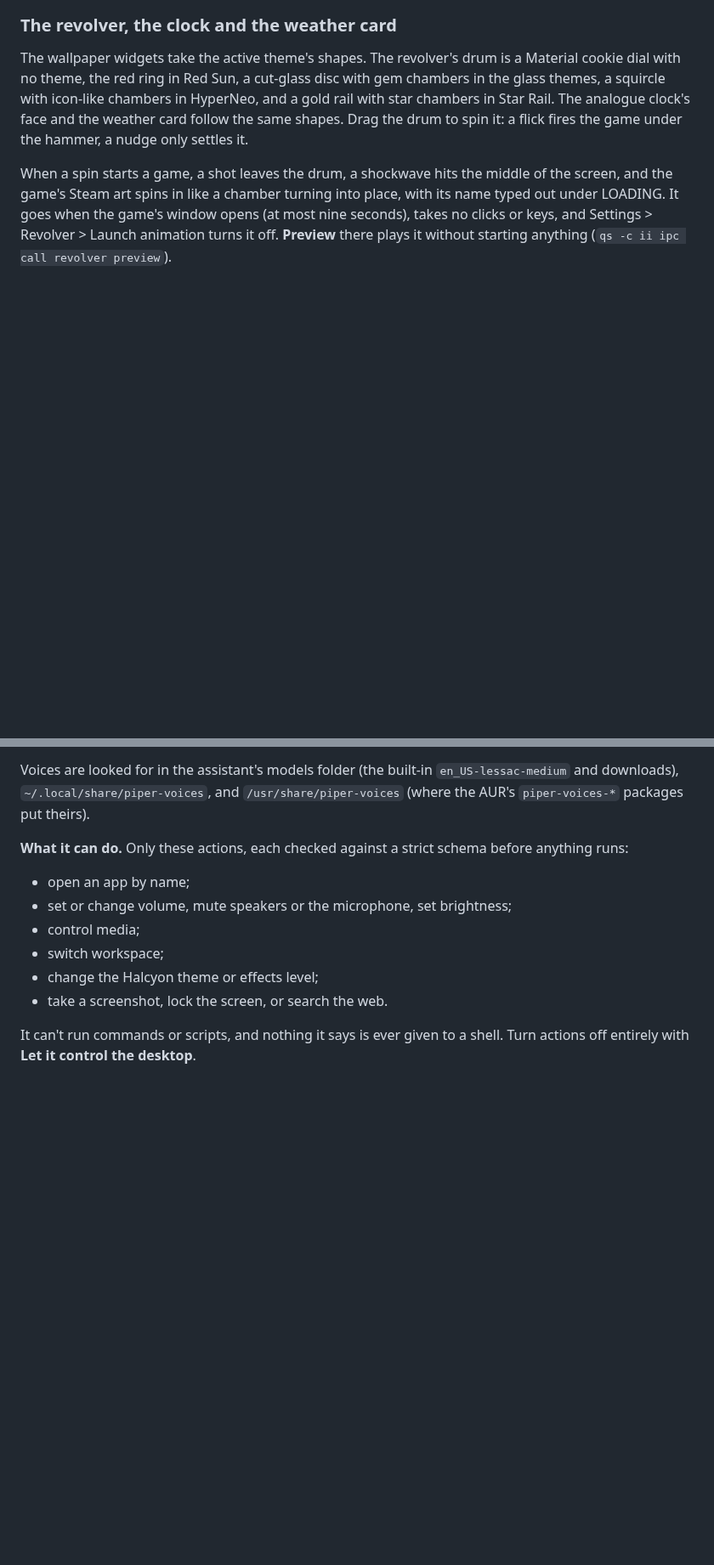
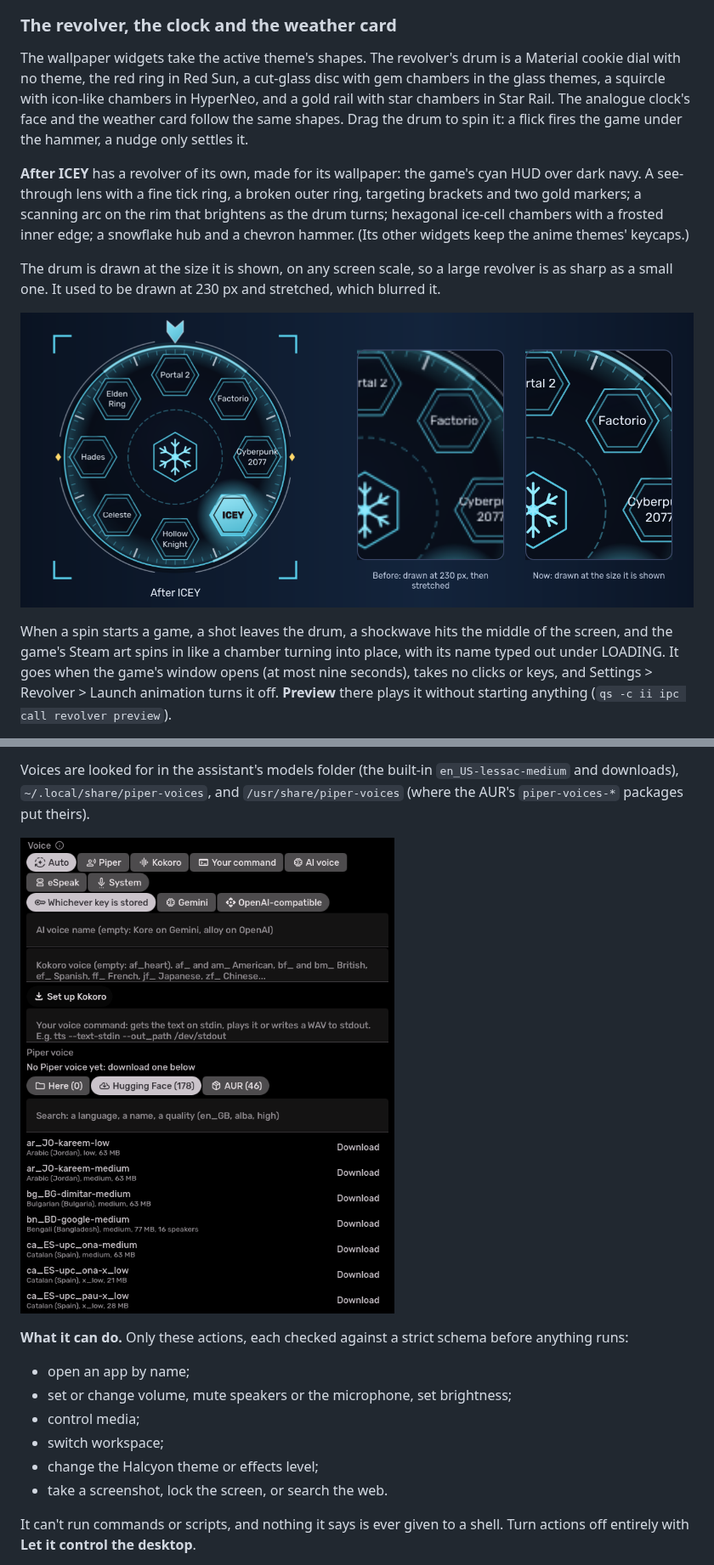
Before and after one commit to trail-b1az3r/dots, a Markdown page: README.md, 2 parts joined by grey strips. Shown at 85% size. Rendered like a GitHub page; pictures changed too: docs/assets/revolver-after-icey.png (added), docs/assets/voice-settings.png (added); blank space fills up the shorter version.

```diff
--- a/README.md
+++ b/README.md
@@ -407,6 +415,16 @@ the red ring in Red Sun, a cut-glass disc with gem chambers in the glass themes,
 HyperNeo, and a gold rail with star chambers in Star Rail. The analogue clock's face and the weather card follow the
 same shapes. Drag the drum to spin it: a flick fires the game under the hammer, a nudge only settles it.
 
+**After ICEY** has a revolver of its own, made for its wallpaper: the game's cyan HUD over dark navy. A see-through
+lens with a fine tick ring, a broken outer ring, targeting brackets and two gold markers; a scanning arc on the rim
+that brightens as the drum turns; hexagonal ice-cell chambers with a frosted inner edge; a snowflake hub and a
+chevron hammer. (Its other widgets keep the anime themes' keycaps.)
+
+The drum is drawn at the size it is shown, on any screen scale, so a large revolver is as sharp as a small one. It
+used to be drawn at 230 px and stretched, which blurred it.
+
+![The After ICEY revolver, and the same drum close up before and after the sharpness fix](docs/assets/revolver-after-icey.png)
+
 When a spin starts a game, a shot leaves the drum, a shockwave hits the middle of the screen, and the game's Steam
 art spins in like a chamber turning into place, with its name typed out under LOADING. It goes when the game's window
 opens (at most nine seconds), takes no clicks or keys, and Settings > Revolver > Launch animation turns it off.
@@ -663,6 +687,8 @@ no key.
 Voices are looked for in the assistant's models folder (the built-in `en_US-lessac-medium` and downloads),
 `~/.local/share/piper-voices`, and `/usr/share/piper-voices` (where the AUR's `piper-voices-*` packages put theirs).
 
+![Settings > Halcyon > Assistant > Voice: the voice engines, Kokoro and your own command, and the Piper voice picker browsing Hugging Face](docs/assets/voice-settings.png)
+
 **What it can do.** Only these actions, each checked against a strict
 schema before anything runs:
 
```
Also changed, not shown: other parts of README.md (+20 -4 lines), docs/assets/golden-plus.png (added), docs/assets/sun-dial.png (added), docs/assets/switch-rules.png (added), 2 other files.
